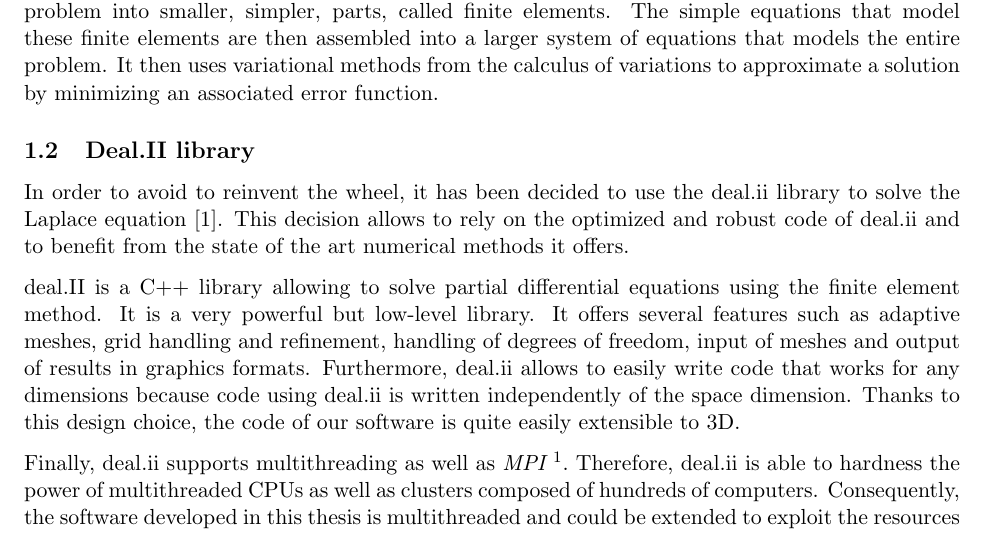
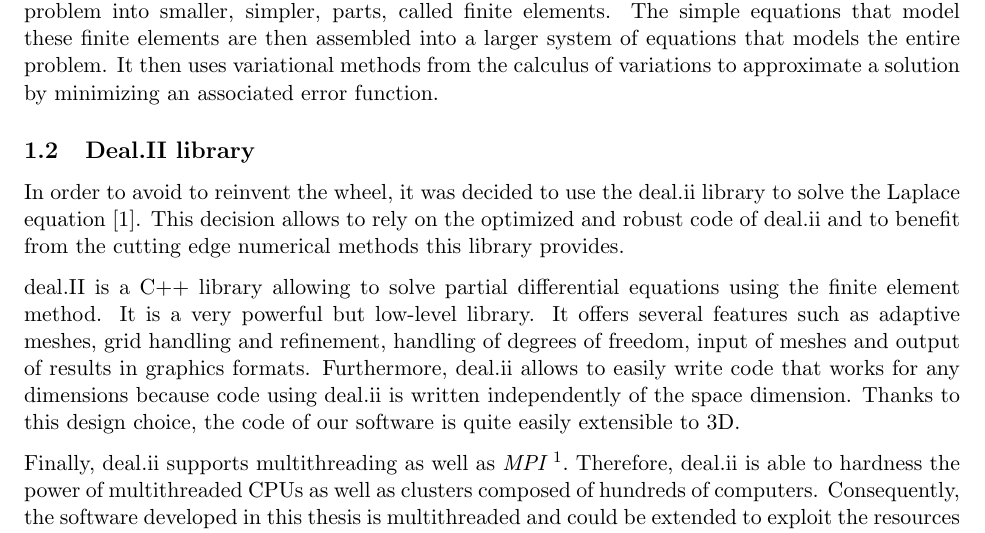
Before and after one commit to aschils/pdetect, a LaTeX document (report/report.tex): part of page 4 of 5, cut so that both start at the same text. Compiled offline with pdfLaTeX.

Commit message:
small improvements

```diff
--- a/report/report.tex
+++ b/report/report.tex
@@ -116,10 +116,9 @@ This section is composed of three parts. Firstly,
 
 	\subsection{Deal.II library}
 
-	In order to avoid to reinvent the wheel, it has been decided to use the deal.ii library
+	In order to avoid to reinvent the wheel, it was decided to use the deal.ii library
 	to solve the Laplace equation~\cite{Bangerth:2007:DGO:1268776.1268779}. This decision allows to rely on the optimized
-	and robust code of deal.ii and to benefit from the state of
-	the art numerical methods it offers.
+	and robust code of deal.ii and to benefit from the cutting edge numerical methods this library provides.
 
 	deal.II is a C++ library allowing to solve partial differential equations
 	using the finite element method. It is a very powerful but low-level library.
```
